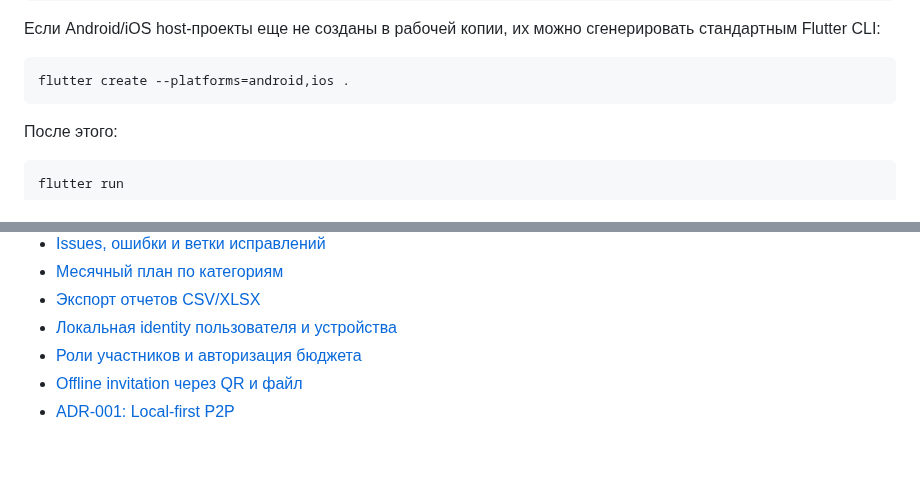
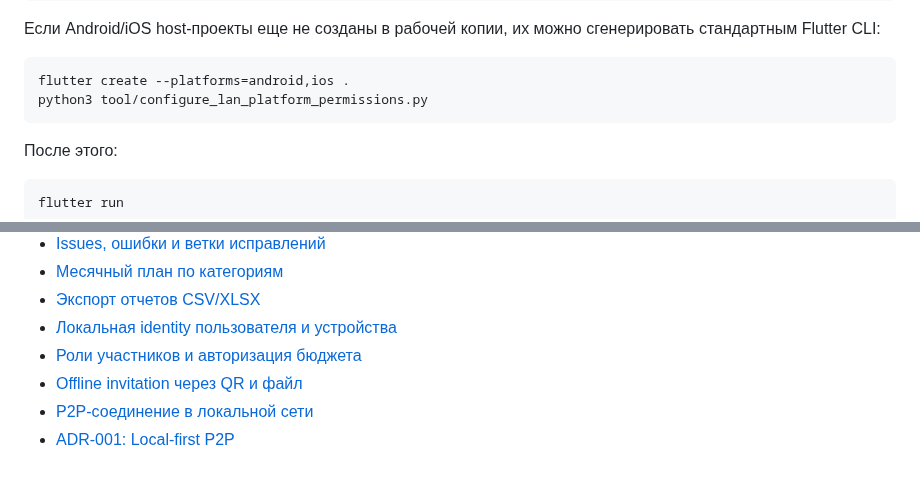
Before and after one commit to bekodeg/budget_accounting_system, a Markdown page: README.md, 2 parts joined by grey strips. Rendered like a GitHub page.

Commit message:
docs: link LAN P2P setup

````diff
--- a/README.md
+++ b/README.md
@@ -73,6 +73,7 @@ dart run build_runner build --delete-conflicting-outputs
 
 ```bash
 flutter create --platforms=android,ios .
+python3 tool/configure_lan_platform_permissions.py
 ```
 
 После этого:
@@ -127,4 +128,5 @@ dart run drift_dev make-migrations
 - [Локальная identity пользователя и устройства](docs/17_local_identity.md)
 - [Роли участников и авторизация бюджета](docs/18_budget_roles.md)
 - [Offline invitation через QR и файл](docs/19_offline_invites.md)
+- [P2P-соединение в локальной сети](docs/20_lan_p2p.md)
 - [ADR-001: Local-first P2P](docs/adr/ADR-001-local-first-p2p.md)
````
